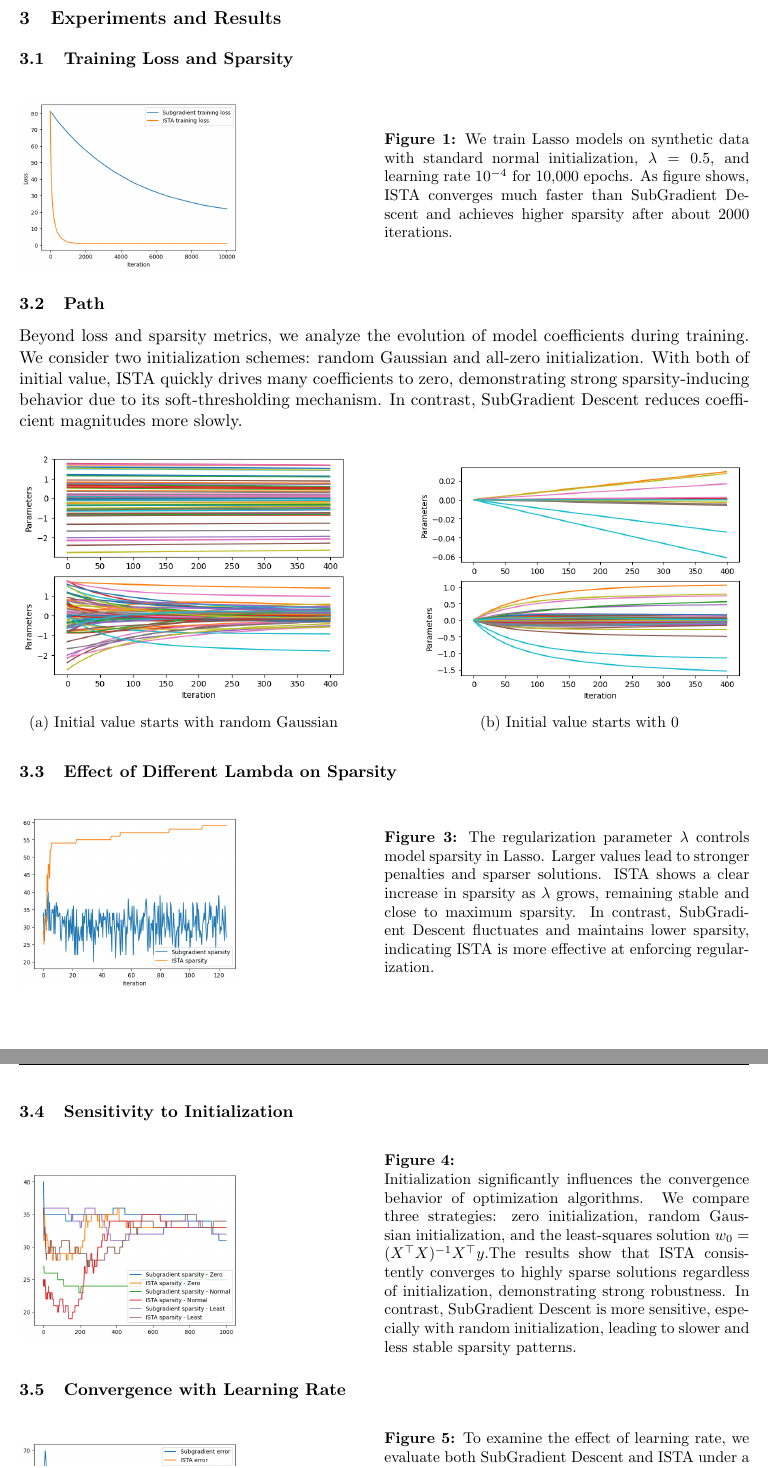
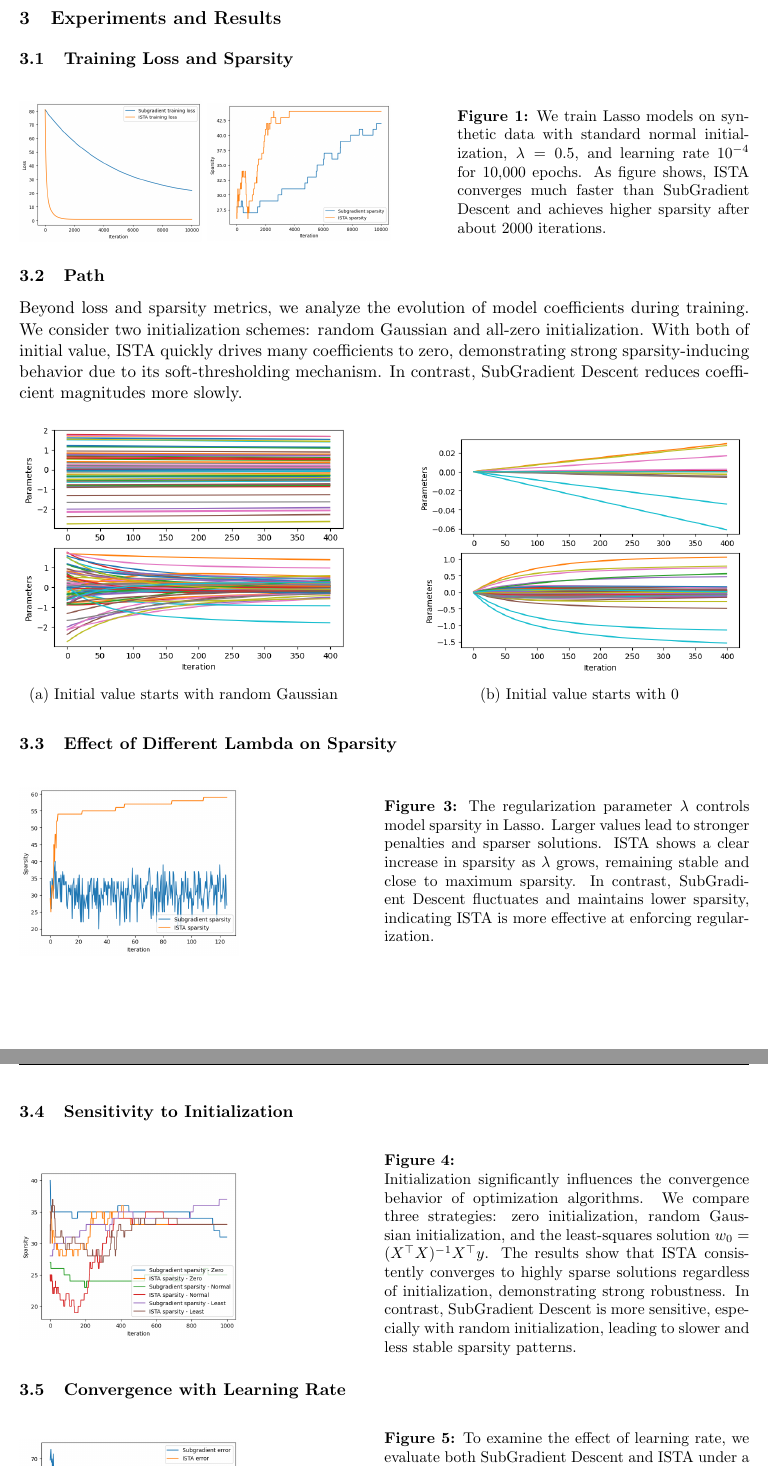
Before and after one commit to lostinentropy/lasso-regression, a LaTeX document (report/report.tex): two parts of pages 2 and 3 of 3, joined at a grey line, cut so that both start at the same text. Compiled offline with pdfLaTeX.

Commit message:
updated images

```diff
--- a/report/report.tex
+++ b/report/report.tex
@@ -82,11 +82,14 @@ We used fixed learning rates and iteration numbers. ISTA is expected to converge
 \subsection{Training Loss and Sparsity}
 \begin{figure}[H]
     \centering
-    \begin{minipage}{0.3\textwidth}
+    \begin{minipage}{0.25\textwidth}
         \includegraphics[width=\linewidth]{figures/fig1.png}
     \end{minipage}
+    \begin{minipage}{0.25\textwidth}
+        \includegraphics[width=\linewidth]{figures/fig2.png}
+    \end{minipage}
     \hfill
-    \begin{minipage}{0.5\textwidth}
+    \begin{minipage}{0.4\textwidth}
         \small
         \textbf{Figure 1:} We train Lasso models  on synthetic data with standard normal initialization, \( \lambda = 0.5 \), and learning rate \( 10^{-4} \) for 10,000 epochs. As figure shows,
         ISTA converges much faster than SubGradient Descent and achieves higher sparsity after about 2000 iterations.
@@ -169,7 +172,7 @@ We consider two initialization schemes: random Gaussian and all-zero initializat
     \begin{minipage}{0.5\textwidth}
         \small
         \textbf{Figure 5:}
-        To examine the effect of learning rate, we evaluate both SubGradient Descent and ISTA under a range of learning rates from 0.0001 to 0.005.
+        To examine the effect of learning rate, we evaluate both SubGradient Descent and ISTA under a range of learning rates from 0.0001 to 0.006.
         As shown in the figure, ISTA exhibits stable and consistently low error across all learning rates, indicating strong robustness to this parameter. In contrast, SubGradient Descent is much more sensitive: at low learning rates it converges slowly with high residual error, and although the error decreases with increasing learning rate, it remains significantly higher than ISTA.
     \end{minipage}
 \end{figure}
```
Also changed, not shown: report/figures/fig5.png, report/figures/fig6.png, report/figures/fig7.png, report/figures/fig8.png, report/report.pdf, report/report.tex (4 more changed lines).
